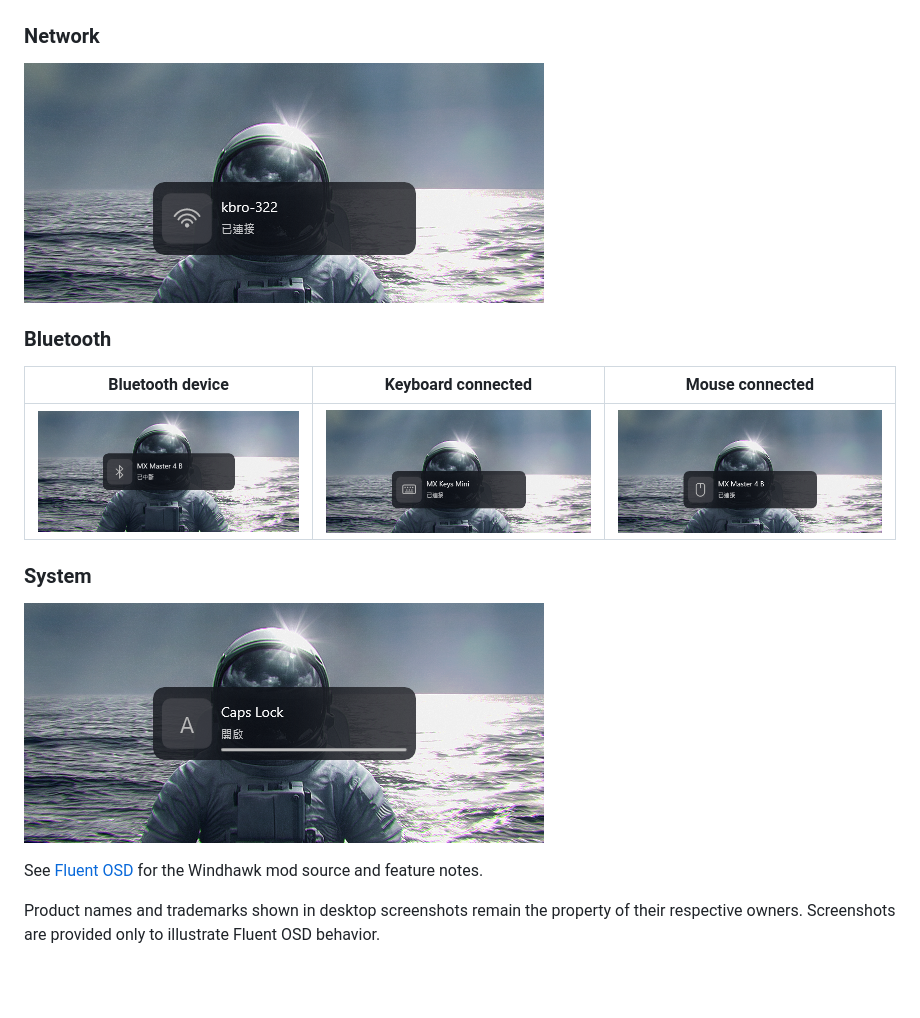
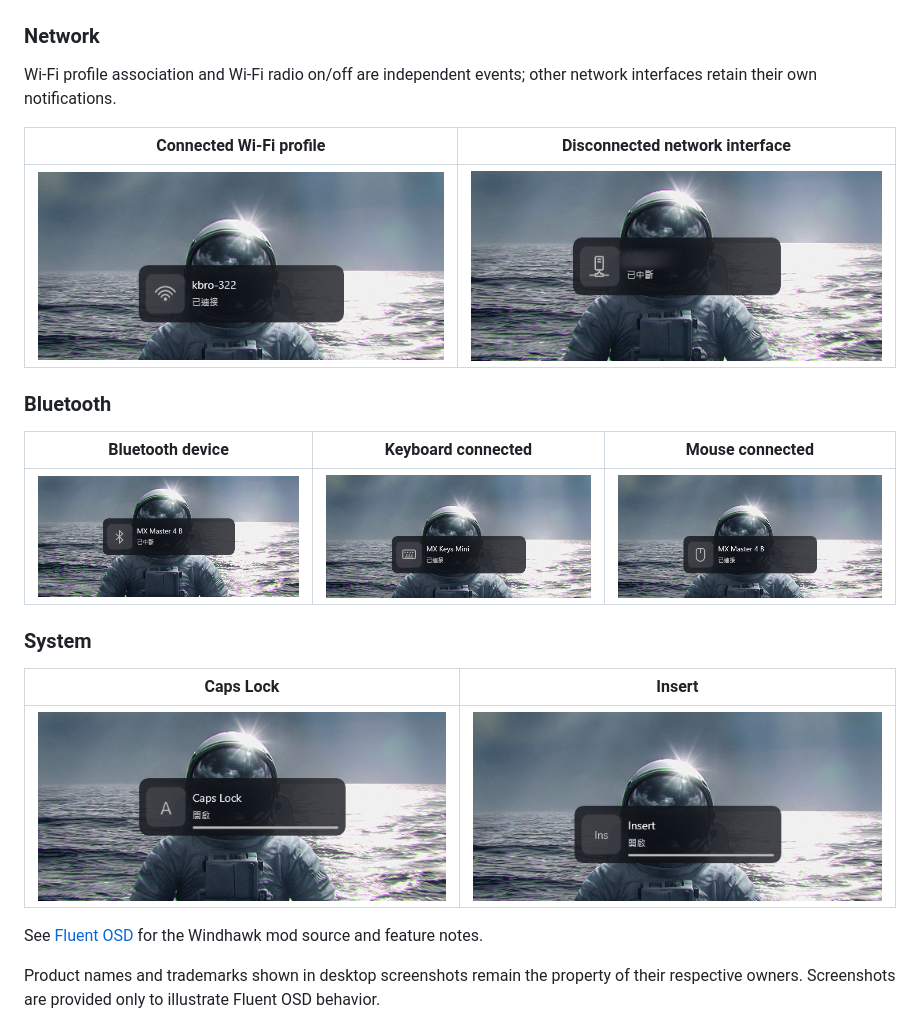
Before and after one commit to reg-chen/windhawk-mods-assets, a Markdown page: README.md, the part around the change. GitHub-like rendering; pictures changed too: fluent-osd/screenshots/network/interface_disconnected.png (added), fluent-osd/screenshots/system/insert.png (added); blank space fills up the shorter version.

Commit message:
docs(fluent-osd): restore redacted network example and add Insert capture
Restore the previously redacted non-WLAN interface screenshot without
replacing the Wi-Fi profile capture. Add the real unscaled 520x240 Insert
status screenshot next to Caps Lock. Keep both Network and System galleries
in Markdown tables with feature-grouped semantic asset paths.

```diff
--- a/README.md
+++ b/README.md
@@ -30,7 +30,12 @@ Actual Windows 11 captures, cropped to **520 × 240 pixels** without resizing or
 
 ### Network
 
-![Connected Wi-Fi profile](fluent-osd/screenshots/network/wifi_connected.png)
+Wi-Fi profile association and Wi-Fi radio on/off are independent events;
+other network interfaces retain their own notifications.
+
+| Connected Wi-Fi profile | Disconnected network interface |
+| :---: | :---: |
+| ![Connected Wi-Fi profile](fluent-osd/screenshots/network/wifi_connected.png) | ![Disconnected network interface (name redacted)](fluent-osd/screenshots/network/interface_disconnected.png) |
 
 ### Bluetooth
 
@@ -40,7 +45,9 @@ Actual Windows 11 captures, cropped to **520 × 240 pixels** without resizing or
 
 ### System
 
-![Caps Lock](fluent-osd/screenshots/system/caps_lock.png)
+| Caps Lock | Insert |
+| :---: | :---: |
+| ![Caps Lock](fluent-osd/screenshots/system/caps_lock.png) | ![Insert](fluent-osd/screenshots/system/insert.png) |
 
 See [Fluent OSD](https://github.com/reg-chen/windhawk-mods/blob/fluent-osd-brush-layers/mods/fluent-osd.wh.cpp) for the Windhawk mod source and feature notes.
 
```
